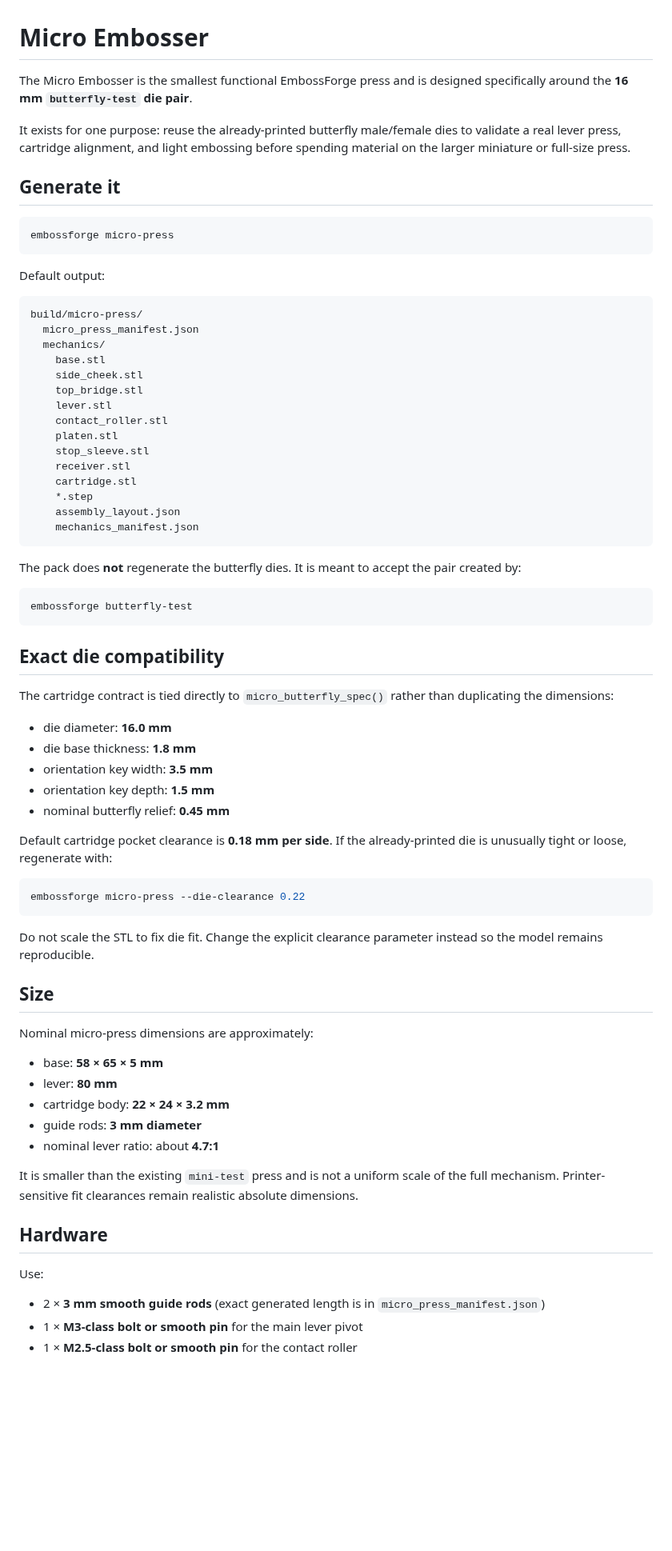
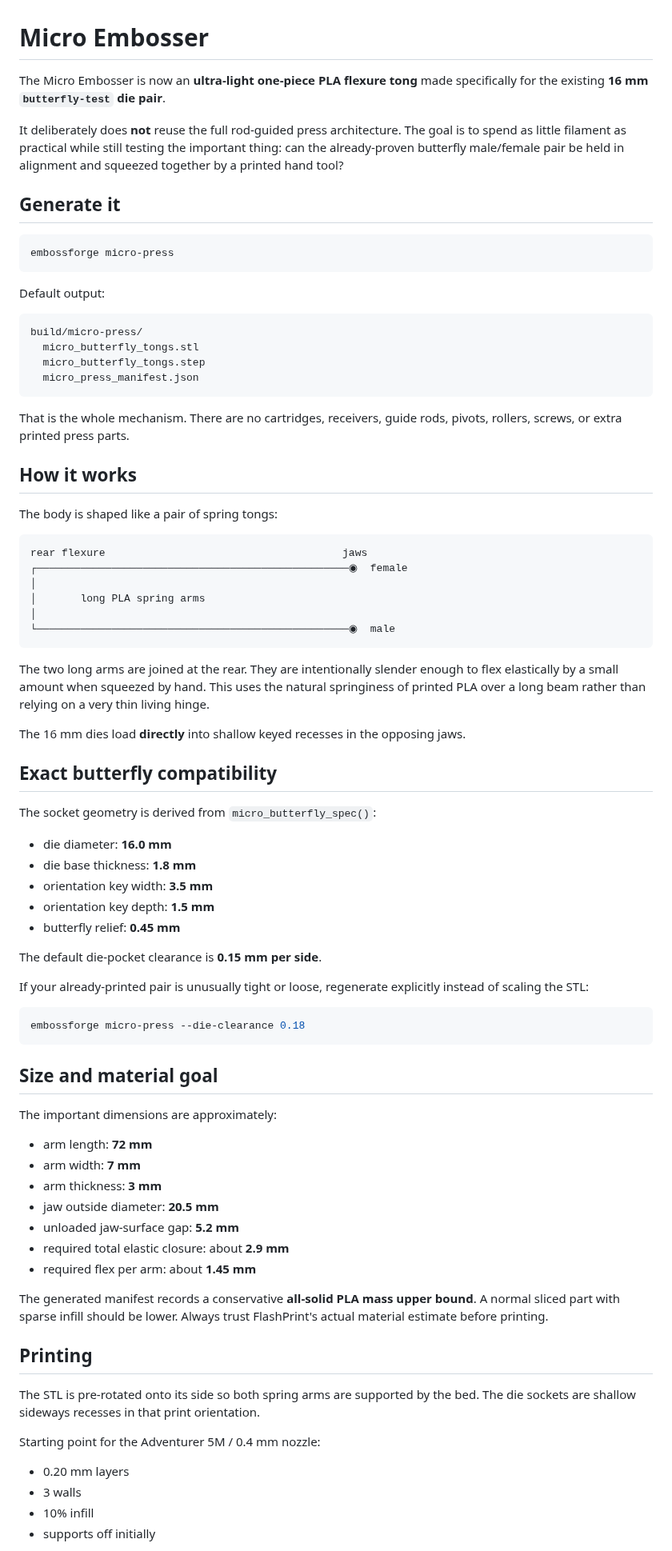
Before and after one commit to KingHacker9000/EmbossForge, a Markdown page: docs/MICRO_PRESS.md, the part around one of its changes. Shown at 80% size. GitHub-like rendering; blank space fills up the shorter version.

Commit message:
Document one-piece PLA micro tongs

````diff
--- a/docs/MICRO_PRESS.md
+++ b/docs/MICRO_PRESS.md
@@ -1,8 +1,8 @@
 # Micro Embosser
 
-The Micro Embosser is the smallest functional EmbossForge press and is designed specifically around the **16 mm `butterfly-test` die pair**.
+The Micro Embosser is now an **ultra-light one-piece PLA flexure tong** made specifically for the existing **16 mm `butterfly-test` die pair**.
 
-It exists for one purpose: reuse the already-printed butterfly male/female dies to validate a real lever press, cartridge alignment, and light embossing before spending material on the larger miniature or full-size press.
+It deliberately does **not** reuse the full rod-guided press architecture. The goal is to spend as little filament as practical while still testing the important thing: can the already-proven butterfly male/female pair be held in alignment and squeezed together by a printed hand tool?
 
 ## Generate it
 
@@ -14,63 +14,70 @@ Default output:
 
 ```text
 build/micro-press/
+  micro_butterfly_tongs.stl
+  micro_butterfly_tongs.step
   micro_press_manifest.json
-  mechanics/
-    base.stl
-    side_cheek.stl
-    top_bridge.stl
-    lever.stl
-    contact_roller.stl
-    platen.stl
-    stop_sleeve.stl
-    receiver.stl
-    cartridge.stl
-    *.step
-    assembly_layout.json
-    mechanics_manifest.json
 ```
 
-The pack does **not** regenerate the butterfly dies. It is meant to accept the pair created by:
+That is the whole mechanism. There are no cartridges, receivers, guide rods, pivots, rollers, screws, or extra printed press parts.
 
-```powershell
-embossforge butterfly-test
+## How it works
+
+The body is shaped like a pair of spring tongs:
+
+```text
+rear flexure                                      jaws
+┌──────────────────────────────────────────────────◉  female
+│
+│       long PLA spring arms
+│
+└──────────────────────────────────────────────────◉  male
 ```
 
-## Exact die compatibility
+The two long arms are joined at the rear. They are intentionally slender enough to flex elastically by a small amount when squeezed by hand. This uses the natural springiness of printed PLA over a long beam rather than relying on a very thin living hinge.
 
-The cartridge contract is tied directly to `micro_butterfly_spec()` rather than duplicating the dimensions:
+The 16 mm dies load **directly** into shallow keyed recesses in the opposing jaws.
+
+## Exact butterfly compatibility
+
+The socket geometry is derived from `micro_butterfly_spec()`:
 
 - die diameter: **16.0 mm**
 - die base thickness: **1.8 mm**
 - orientation key width: **3.5 mm**
 - orientation key depth: **1.5 mm**
-- nominal butterfly relief: **0.45 mm**
+- butterfly relief: **0.45 mm**
 
-Default cartridge pocket clearance is **0.18 mm per side**. If the already-printed die is unusually tight or loose, regenerate with:
+The default die-pocket clearance is **0.15 mm per side**.
+
+If your already-printed pair is unusually tight or loose, regenerate explicitly instead of scaling the STL:
 
 ```powershell
-embossforge micro-press --die-clearance 0.22
+embossforge micro-press --die-clearance 0.18
 ```
 
-Do not scale the STL to fix die fit. Change the explicit clearance parameter instead so the model remains reproducible.
+## Size and material goal
 
-## Size
+The important dimensions are approximately:
 
-Nominal micro-press dimensions are approximately:
+- arm length: **72 mm**
+- arm width: **7 mm**
+- arm thickness: **3 mm**
+- jaw outside diameter: **20.5 mm**
+- unloaded jaw-surface gap: **5.2 mm**
+- required total elastic closure: about **2.9 mm**
+- required flex per arm: about **1.45 mm**
 
-- base: **58 × 65 × 5 mm**
-- lever: **80 mm**
-- cartridge body: **22 × 24 × 3.2 mm**
-- guide rods: **3 mm diameter**
-- nominal lever ratio: about **4.7:1**
+The generated manifest records a conservative **all-solid PLA mass upper bound**. A normal sliced part with sparse infill should be lower. Always trust FlashPrint's actual material estimate before printing.
 
-It is smaller than the existing `mini-test` press and is not a uniform scale of the full mechanism. Printer-sensitive fit clearances remain realistic absolute dimensions.
+## Printing
 
-## Hardware
+The STL is pre-rotated onto its side so both spring arms are supported by the bed. The die sockets are shallow sideways recesses in that print orientation.
 
-Use:
+Starting point for the Adventurer 5M / 0.4 mm nozzle:
 
-- 2 × **3 mm smooth guide rods** (exact generated length is in `micro_press_manifest.json`)
-- 1 × **M3-class bolt or smooth pin** for the main lever pivot
-- 1 × **M2.5-class bolt or smooth pin** for the contact roller
+- 0.20 mm layers
+- 3 walls
+- 10% infill
+- supports off initially
 
````
Also changed, not shown: other parts of docs/MICRO_PRESS.md (+23 -37 lines).
